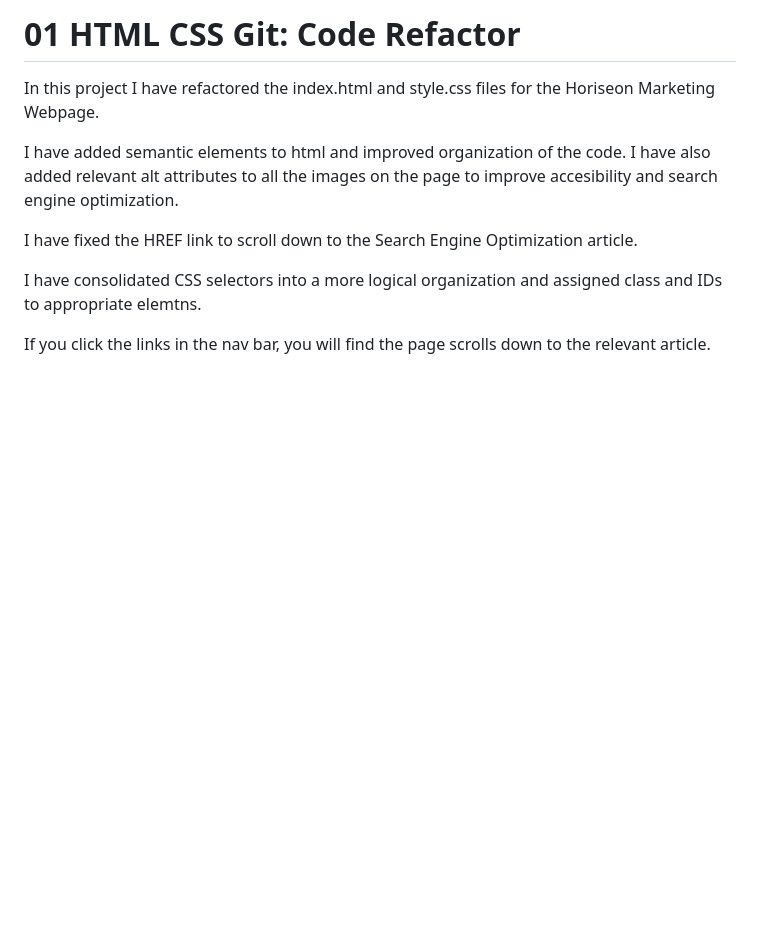
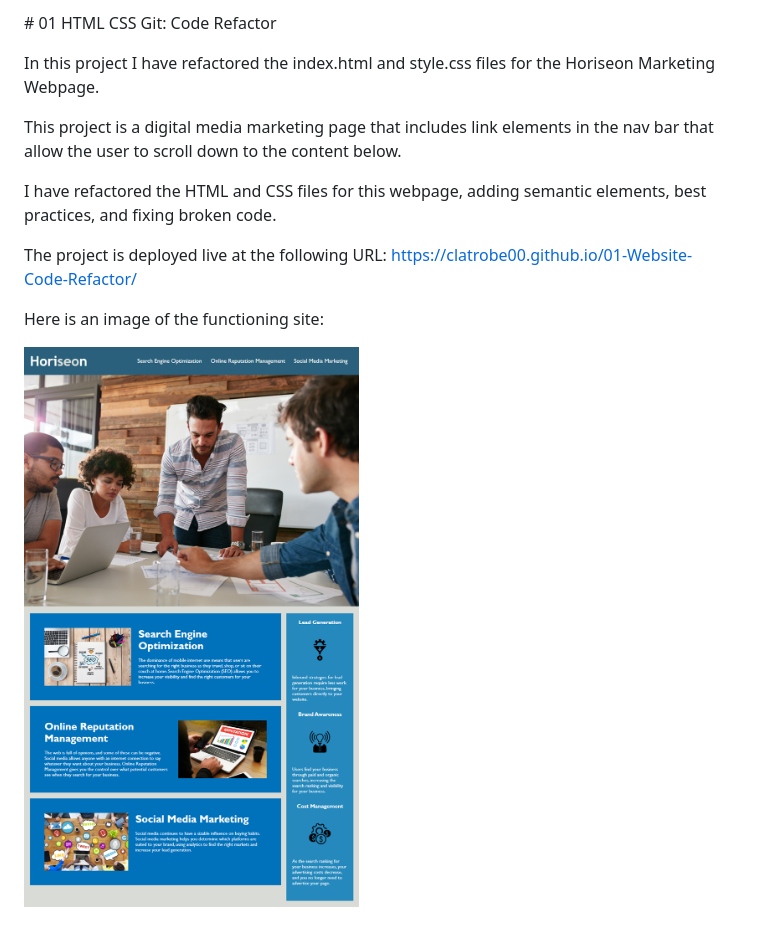
Before and after one commit to Clatrobe00/01-Website-Code-Refactor, a Markdown page: README.md, the part around the change. GitHub-like rendering; pictures changed too: Develop/assets/images/01-html-css-git-homework-demo.png (added); blank space fills up the shorter version.

```diff
--- a/README.md
+++ b/README.md
@@ -1,11 +1,13 @@
-# 01 HTML CSS Git: Code Refactor
+\# 01 HTML CSS Git: Code Refactor
 
 In this project I have refactored the index.html and style.css files for the Horiseon Marketing Webpage.
 
-I have added semantic elements to html and improved organization of the code. I have also added relevant alt attributes to all the images on the page to improve accesibility and search engine optimization.
+This project is a digital media marketing page that includes link elements in the nav bar that allow the user to scroll down to the content below.
 
-I have fixed the HREF link to scroll down to the Search Engine Optimization article.
+I have refactored the HTML and CSS files for this webpage, adding semantic elements, best practices, and fixing broken code.
 
-I have consolidated CSS selectors into a more logical organization and assigned class and IDs to appropriate elemtns.
+The project is deployed live at the following URL: https://clatrobe00.github.io/01-Website-Code-Refactor/
 
-If you click the links in the nav bar, you will find the page scrolls down to the relevant article.
+Here is an image of the functioning site:
+
+![screenshot of project](Develop/assets/images/01-html-css-git-homework-demo.png)
```
